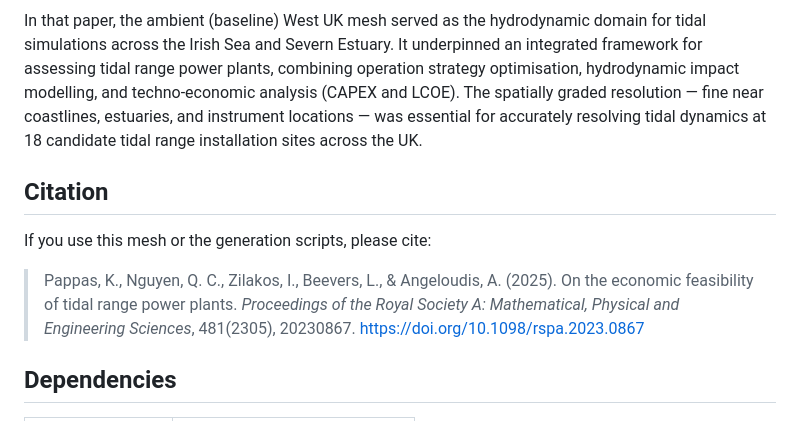
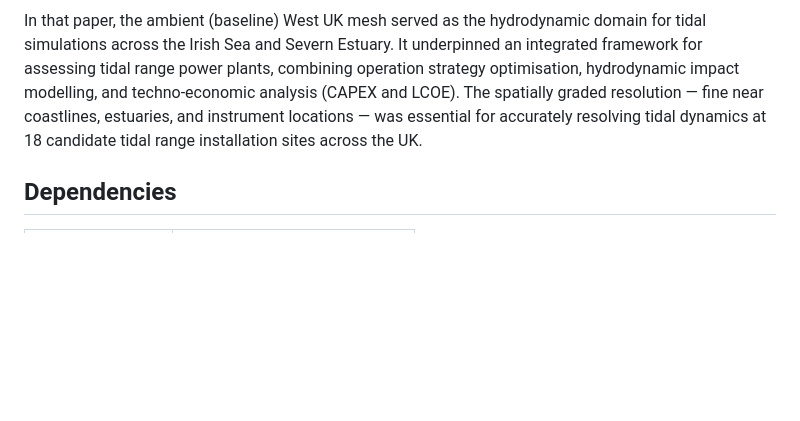
Before and after one commit to pappas-k/west-uk-mesh-generation, a Markdown page: README.md, the part around the change. Drawn GitHub-style; blank space fills up the shorter version.

```diff
--- a/README.md
+++ b/README.md
@@ -99,11 +99,6 @@ This mesh was used in the following peer-reviewed study:
 
 In that paper, the ambient (baseline) West UK mesh served as the hydrodynamic domain for tidal simulations across the Irish Sea and Severn Estuary. It underpinned an integrated framework for assessing tidal range power plants, combining operation strategy optimisation, hydrodynamic impact modelling, and techno-economic analysis (CAPEX and LCOE). The spatially graded resolution — fine near coastlines, estuaries, and instrument locations — was essential for accurately resolving tidal dynamics at 18 candidate tidal range installation sites across the UK.
 
-## Citation
-
-If you use this mesh or the generation scripts, please cite:
-
-> Pappas, K., Nguyen, Q. C., Zilakos, I., Beevers, L., & Angeloudis, A. (2025). On the economic feasibility of tidal range power plants. *Proceedings of the Royal Society A: Mathematical, Physical and Engineering Sciences*, 481(2305), 20230867. https://doi.org/10.1098/rspa.2023.0867
 
 ## Dependencies
 
```
